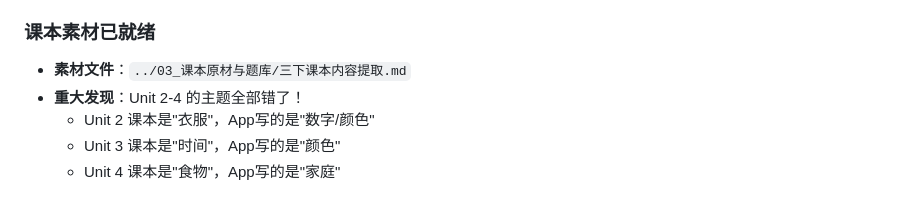
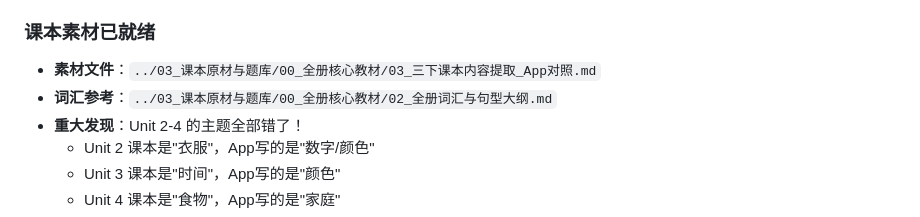
Before and after one commit to youjuanshen/Merry-english-app, a Markdown page: GEMINI.md, the part around the change. Rendered like a GitHub page.

Commit message:
docs: 更新任务36素材路径

```diff
--- a/GEMINI.md
+++ b/GEMINI.md
@@ -314,7 +314,8 @@ if (q.type === 'sentence_match') {
 - 每课题目必须来自真实课本内容
 
 ### 课本素材已就绪
-- **素材文件**：`../03_课本原材与题库/三下课本内容提取.md`
+- **素材文件**：`../03_课本原材与题库/00_全册核心教材/03_三下课本内容提取_App对照.md`
+- **词汇参考**：`../03_课本原材与题库/00_全册核心教材/02_全册词汇与句型大纲.md`
 - **重大发现**：Unit 2-4 的主题全部错了！
   - Unit 2 课本是"衣服"，App写的是"数字/颜色"
   - Unit 3 课本是"时间"，App写的是"颜色"
```
